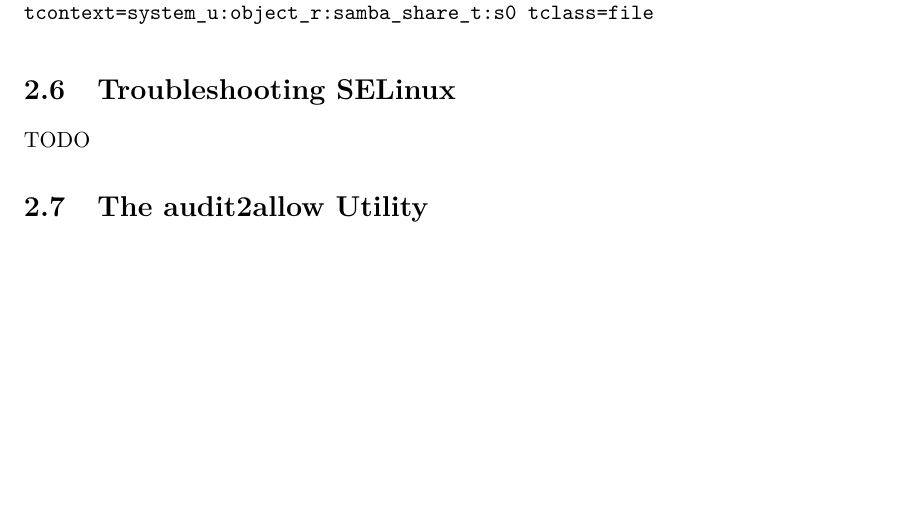
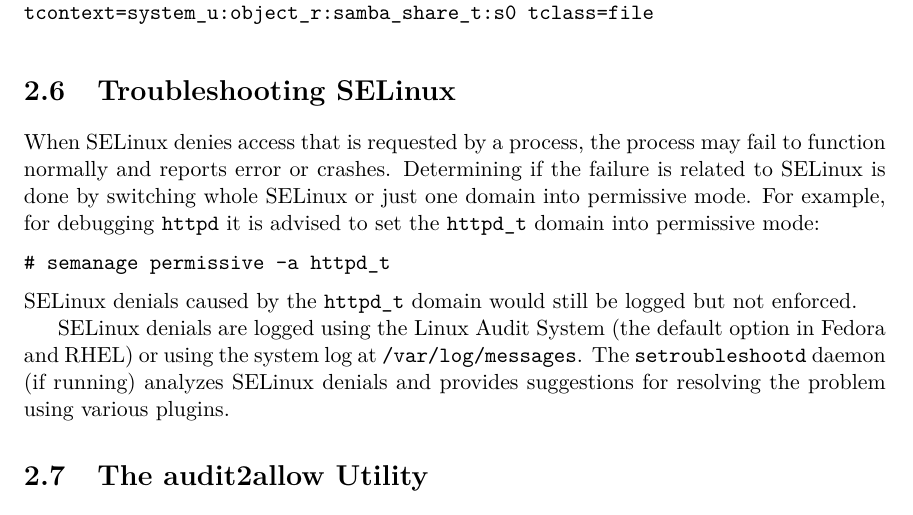
Before and after one commit to janzarsky/ibp, a LaTeX thesis (xzarsk03-Extending-audit2allow.tex, which reads xzarsk03-Extending-audit2allow-01-kapitoly-chapters.tex): part of page 21 of 35, cut so that both start at the same text, the shorter picture padded with empty space. Compiled offline with pdfLaTeX.

Commit message:
write about troubleshooting

```diff
--- a/xzarsk03-Extending-audit2allow-01-kapitoly-chapters.tex
+++ b/xzarsk03-Extending-audit2allow-01-kapitoly-chapters.tex
@@ -1088,10 +1088,36 @@
 %         11.3.6. Raw Audit Messages
 %         11.3.7. sealert Messages
 %         11.3.8. Allowing Access: audit2allow
+\section{Troubleshooting SELinux}
 % TODO: write about SELinux problems and troubleshooting
-\section{Troubleshooting SELinux}
-
-TODO
+% SELinux denial - what happens, logs
+% auditd
+% setroubleshootd
+% labeling problems
+% services running with wrong context
+% ports
+% linux perms
+% silent denials - dontaudit rules
+% permissive domains
+% viewing denials
+% sealert
+% audit2allow
+
+When SELinux denies access that is requested by a process, the process may fail
+to function normally and reports error or crashes. Determining if the failure is
+related to SELinux is done by switching whole SELinux or just one domain into
+permissive mode. For example, for debugging \texttt{httpd} it is advised to set
+the \texttt{httpd\_t} domain into permissive mode:
+\begin{lstlisting}
+# semanage permissive -a httpd_t
+\end{lstlisting}
+SELinux denials caused by the \texttt{httpd\_t} domain would still be logged but
+not enforced.
+
+SELinux denials are logged using the Linux Audit System (the default option in
+Fedora and RHEL) or using the system log at \texttt{/var/log/messages}. The
+\texttt{setroubleshootd} daemon (if running) analyzes SELinux denials and
+provides suggestions for resolving the problem using various plugins.
 
 % ------------------------------------------------------------------------------
 \section{The audit2allow Utility}
```
